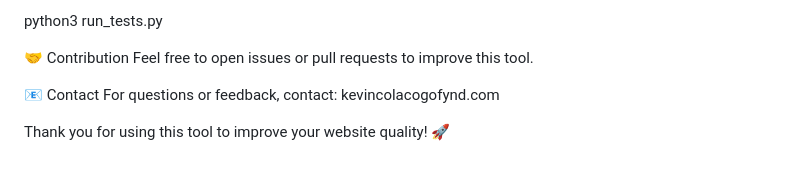
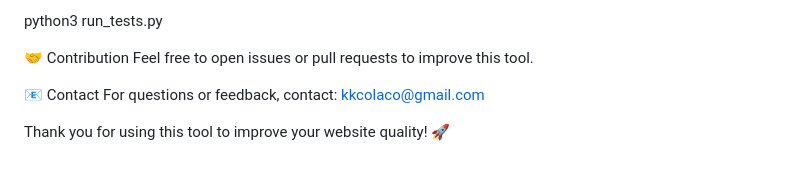
Before and after one commit to kkcolaco32/kkcolaco32, a Markdown page: README.md, the part around the change. GitHub-like rendering.

```diff
--- a/README.md
+++ b/README.md
@@ -108,6 +108,6 @@ python3 run_tests.py
 Feel free to open issues or pull requests to improve this tool.
 
 📧 Contact
-For questions or feedback, contact: kevincolacogofynd.com
+For questions or feedback, contact: kkcolaco@gmail.com
 
 Thank you for using this tool to improve your website quality! 🚀
```
